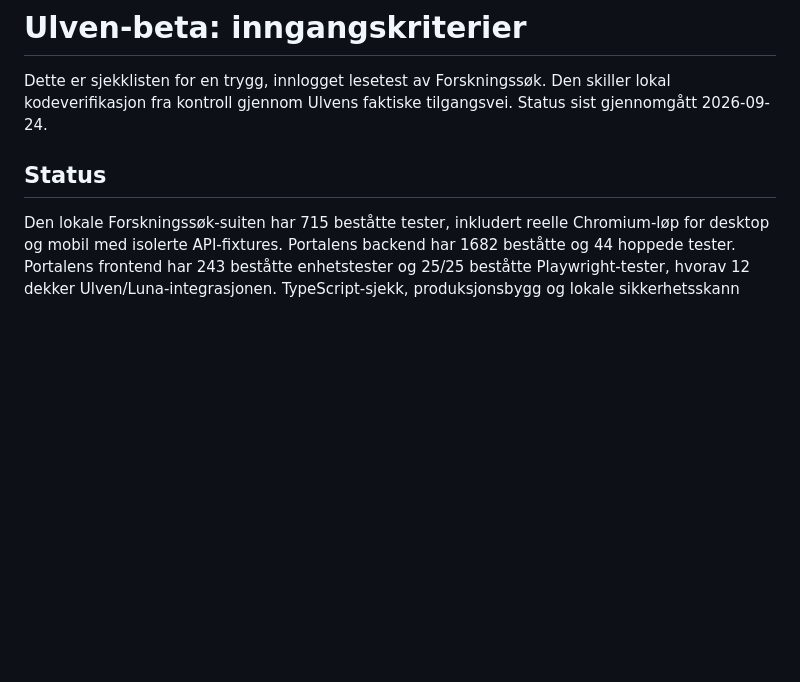
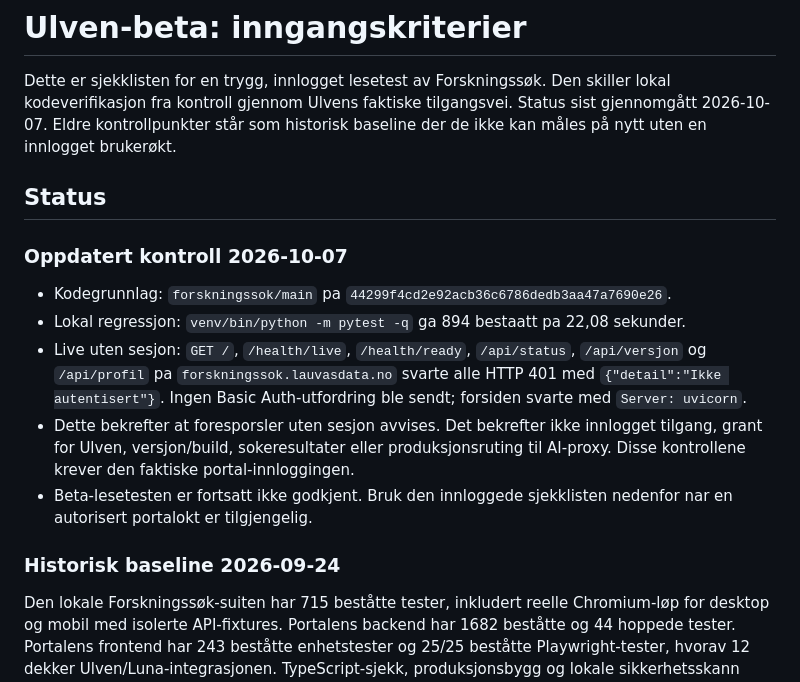
Before and after one commit to anders-bl/forskningssok, a Markdown page: ULVEN-BETA-GATE.md, the part around the change. Drawn GitHub-style; blank space fills up the shorter version.

Commit message:
Refresh Ulven beta gate evidence
Agent-Session: s-088
Agent-Thread: ulven-beta-gate-20261007
Agent-Claim: 3dae592b1b124a5b89fbde80df8aa820

```diff
--- a/ULVEN-BETA-GATE.md
+++ b/ULVEN-BETA-GATE.md
@@ -2,9 +2,27 @@
 
 Dette er sjekklisten for en trygg, innlogget lesetest av Forskningssøk. Den
 skiller lokal kodeverifikasjon fra kontroll gjennom Ulvens faktiske
-tilgangsvei. Status sist gjennomgått 2026-09-24.
+tilgangsvei. Status sist gjennomgått 2026-10-07. Eldre kontrollpunkter står som
+historisk baseline der de ikke kan måles på nytt uten en innlogget brukerøkt.
 
 ## Status
+
+### Oppdatert kontroll 2026-10-07
+
+- Kodegrunnlag: `forskningssok/main` pa `44299f4cd2e92acb36c6786dedb3aa47a7690e26`.
+- Lokal regressjon: `venv/bin/python -m pytest -q` ga 894 bestaatt pa 22,08 sekunder.
+- Live uten sesjon: `GET /`, `/health/live`, `/health/ready`, `/api/status`,
+  `/api/versjon` og `/api/profil` pa `forskningssok.lauvasdata.no` svarte alle
+  HTTP 401 med `{"detail":"Ikke autentisert"}`. Ingen Basic Auth-utfordring
+  ble sendt; forsiden svarte med `Server: uvicorn`.
+- Dette bekrefter at foresporsler uten sesjon avvises. Det bekrefter ikke
+  innlogget tilgang, grant for Ulven, versjon/build, sokeresultater eller
+  produksjonsruting til AI-proxy. Disse kontrollene krever den faktiske
+  portal-innloggingen.
+- Beta-lesetesten er fortsatt ikke godkjent. Bruk den innloggede sjekklisten
+  nedenfor nar en autorisert portalokt er tilgjengelig.
+
+### Historisk baseline 2026-09-24
 
 Den lokale Forskningssøk-suiten har 715 beståtte tester, inkludert reelle
 Chromium-løp for desktop og mobil med isolerte API-fixtures. Portalens backend har
```
